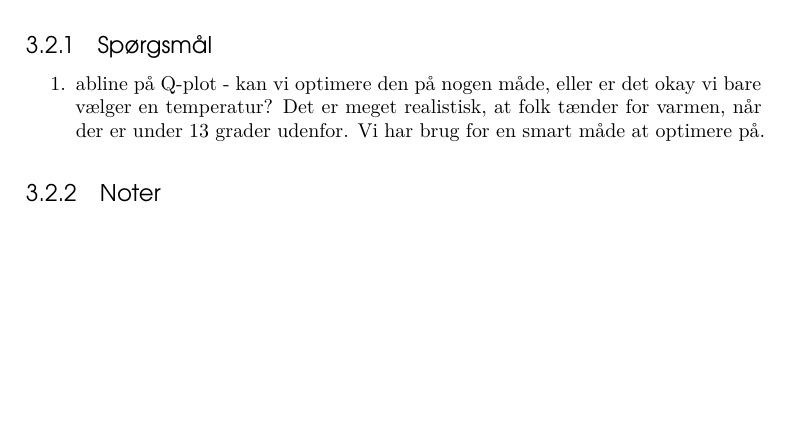
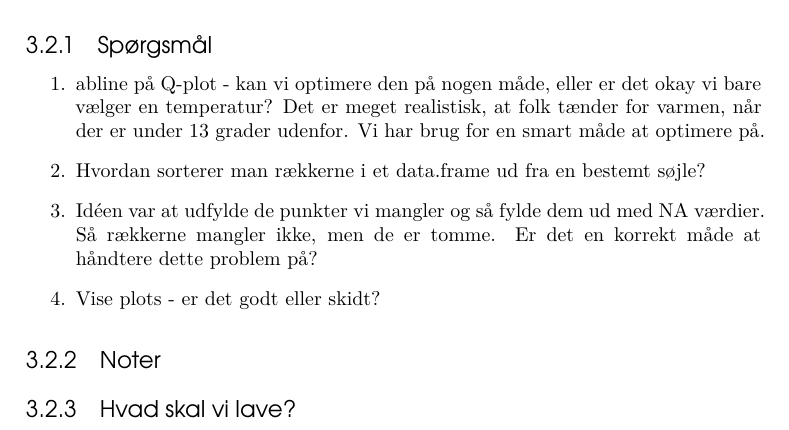
Before and after one commit to Antonstockmarr/Bachelor, a LaTeX thesis (latex/template/Thesis.tex, which reads latex/template/Andet/Vejledningsmøder.tex): part of page 19 of 24, cut so that both start at the same text, the shorter picture padded with empty space. The pictures show the PDF file latex/template/Thesis.pdf that the author committed with the source.

Commit message:
lektier til finn

```diff
--- a/latex/template/Andet/Vejledningsmøder.tex
+++ b/latex/template/Andet/Vejledningsmøder.tex
@@ -43,6 +43,11 @@
 \subsection{Spørgsmål}
 \begin{enumerate}
     \item abline på Q-plot - kan vi optimere den på nogen måde, eller er det okay vi bare vælger en temperatur? Det er meget realistisk, at folk tænder for varmen, når der er under 13 grader udenfor. Vi har brug for en smart måde at optimere på.
+    \item Hvordan sorterer man rækkerne i et data.frame ud fra en bestemt søjle?
+    \item Idéen var at udfylde de punkter vi mangler og så fylde dem ud med NA værdier. Så rækkerne mangler ikke, men de er tomme. Er det en korrekt måde at håndtere dette problem på?
+    \item Vise plots - er det godt eller skidt?
 \end{enumerate}
 
 \subsection{Noter}
+
+\subsection{Hvad skal vi lave?}
```
Also changed, not shown: latex/template/Thesis.pdf, latex/template/Andet/Vejledningsmøder.tex (2 more changed lines), 6 other files.
